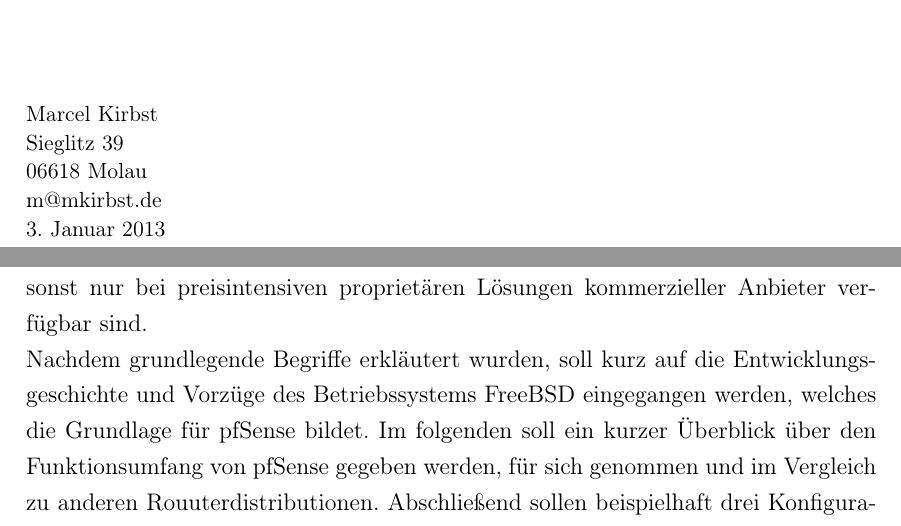
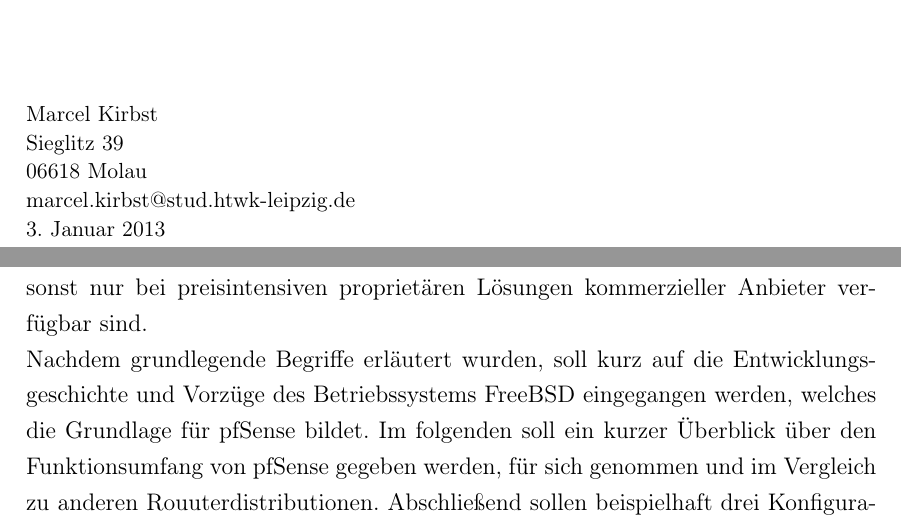
Before and after one commit to mkirbst/nsm, a LaTeX document (beleg_nsm_pfsense.tex): two parts of pages 1 and 3 of 5, joined at a grey line, cut so that both start at the same text. Compiled offline with pdfLaTeX.

Commit message:
Einleitung überarbeitet

```diff
--- a/beleg_nsm_pfsense.tex
+++ b/beleg_nsm_pfsense.tex
@@ -52,7 +52,8 @@ Beleg im Fach Netzwerk- und System-Management
 \end{center}
 
 \begin{small}
-\vfill Marcel Kirbst \\ Sieglitz 39 \\  06618 Molau \\  m@mkirbst.de\\
+\vfill Marcel Kirbst \\ Sieglitz 39 \\  06618 Molau \\
+marcel.kirbst@stud.htwk-leipzig.de\\
 \today
 \end{small}
 
@@ -82,7 +83,13 @@ wie sie sonst nur bei preisintensiven proprietären Lösungen kommerzieller
 Anbieter verfügbar sind.
 
 
-Nachdem grundlegende Begriffe erkläutert wurden, soll kurz auf die Entwicklungsgeschichte und Vorzüge des Betriebssystems FreeBSD eingegangen werden, welches die Grundlage für pfSense bildet. Im folgenden soll ein kurzer Überblick über den Funktionsumfang von pfSense gegeben werden, für sich genommen und im Vergleich zu anderen Rouuterdistributionen. Abschließend sollen beispielhaft drei Konfigurationen vorgestellt werden um die Vielseitigkeit und Leistungsfähigkeit von pfSense zu demonstrieren.
+Nachdem grundlegende Begriffe erläutert wurden, soll kurz auf die
+Entwicklungsgeschichte und Vorzüge des Betriebssystems FreeBSD eingegangen
+werden, welches die Grundlage für pfSense bildet. Im folgenden soll ein kurzer
+Überblick über den Funktionsumfang von pfSense gegeben werden, für sich genommen
+und im Vergleich zu anderen Rouuterdistributionen. Abschließend sollen
+beispielhaft drei Konfigurationen vorgestellt werden um die Vielseitigkeit und
+Leistungsfähigkeit von pfSense zu demonstrieren.
 
 
 \section{Routerdistributionen - Besonderheiten und Merkmale im Allgemeinen}
```
